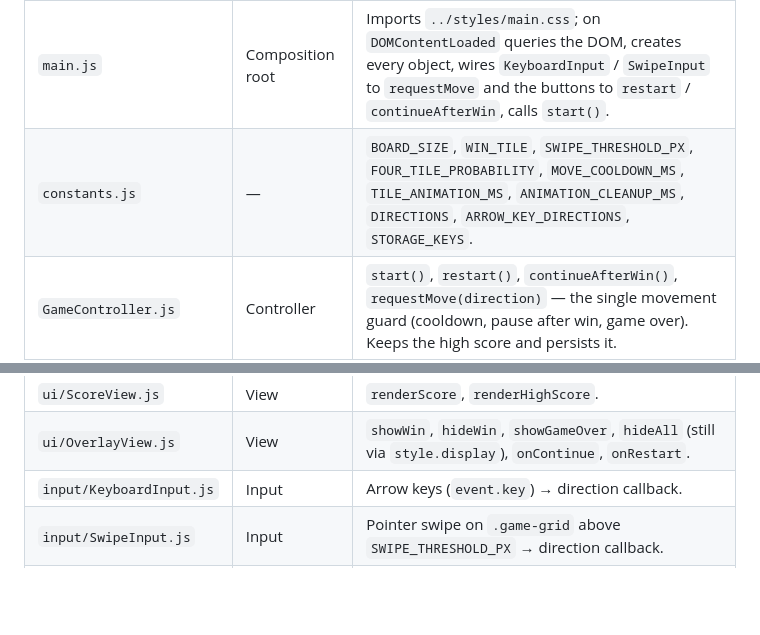
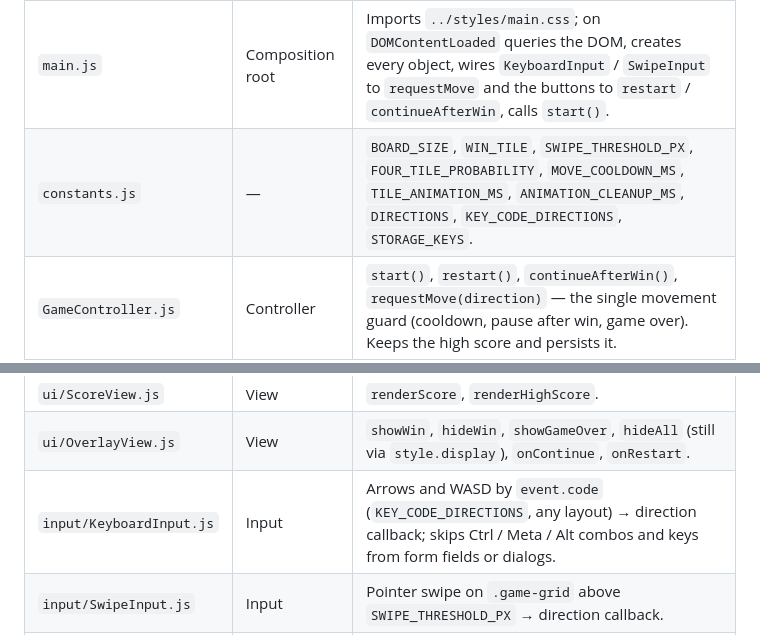
Before and after one commit to serlisovyk/2048, a Markdown page: ai/map.md, 2 parts joined by grey strips. GitHub-like rendering; blank space fills up the shorter version.

Commit message:
docs: document the WASD controls in README and the repo map
Co-Authored-By: Claude Sonnet 5.5 <noreply@anthropic.com>

```diff
--- a/ai/map.md
+++ b/ai/map.md
@@ -38,14 +38,14 @@ Object-oriented, one class per file — conventions in `ai/rules/oop.md`.
 | File                     | Layer            | What it does                                                                                                                                                                                                         |
 | ------------------------ | ---------------- | -------------------------------------------------------------------------------------------------------------------------------------------------------------------------------------------------------------------- |
 | `main.js`                | Composition root | Imports `../styles/main.css`; on `DOMContentLoaded` queries the DOM, creates every object, wires `KeyboardInput` / `SwipeInput` to `requestMove` and the buttons to `restart` / `continueAfterWin`, calls `start()`. |
-| `constants.js`           | —                | `BOARD_SIZE`, `WIN_TILE`, `SWIPE_THRESHOLD_PX`, `FOUR_TILE_PROBABILITY`, `MOVE_COOLDOWN_MS`, `TILE_ANIMATION_MS`, `ANIMATION_CLEANUP_MS`, `DIRECTIONS`, `ARROW_KEY_DIRECTIONS`, `STORAGE_KEYS`.                      |
+| `constants.js`           | —                | `BOARD_SIZE`, `WIN_TILE`, `SWIPE_THRESHOLD_PX`, `FOUR_TILE_PROBABILITY`, `MOVE_COOLDOWN_MS`, `TILE_ANIMATION_MS`, `ANIMATION_CLEANUP_MS`, `DIRECTIONS`, `KEY_CODE_DIRECTIONS`, `STORAGE_KEYS`.                       |
 | `GameController.js`      | Controller       | `start()`, `restart()`, `continueAfterWin()`, `requestMove(direction)` — the single movement guard (cooldown, pause after win, game over). Keeps the high score and persists it.                                     |
 | `game/Board.js`          | Model            | Private grid. `spawnRandomTile()`, `move(direction)` → `{ moved, scoreGained }`, `hasTile(value)`, `hasAvailableMoves()`, `toArray()`. Line sliding in `static #slideLine`.                                          |
 | `game/Game.js`           | Model            | One game: board, score, won / over flags. `start()` → `{ spawnedTiles }`, `move(direction)` → `{ moved, scoreGained, spawnedTiles, justWon, isOver }`; getters `cells`, `score`, `isOver`.                           |
 | `ui/GridView.js`         | View             | Creates the cells, sets `--board-size` and `--tile-animation-duration` on the grid, `render(values, spawnedTiles)` with `new-cell` / `merged-cell` animation classes, `focus()`.                                     |
 | `ui/ScoreView.js`        | View             | `renderScore`, `renderHighScore`.                                                                                                                                                                                    |
 | `ui/OverlayView.js`      | View             | `showWin`, `hideWin`, `showGameOver`, `hideAll` (still via `style.display`), `onContinue`, `onRestart`.                                                                                                              |
-| `input/KeyboardInput.js` | Input            | Arrow keys (`event.key`) → direction callback.                                                                                                                                                                       |
+| `input/KeyboardInput.js` | Input            | Arrows and WASD by `event.code` (`KEY_CODE_DIRECTIONS`, any layout) → direction callback; skips Ctrl / Meta / Alt combos and keys from form fields or dialogs.                                                       |
 | `input/SwipeInput.js`    | Input            | Pointer swipe on `.game-grid` above `SWIPE_THRESHOLD_PX` → direction callback.                                                                                                                                       |
 | `storage/SafeStorage.js` | Storage          | `getNumber(key, fallback)`, `setValue(key, value)`; returns the fallback / ignores writes when `localStorage` is blocked or throws.                                                                                  |
 
```
Also changed, not shown: 2 other files.
